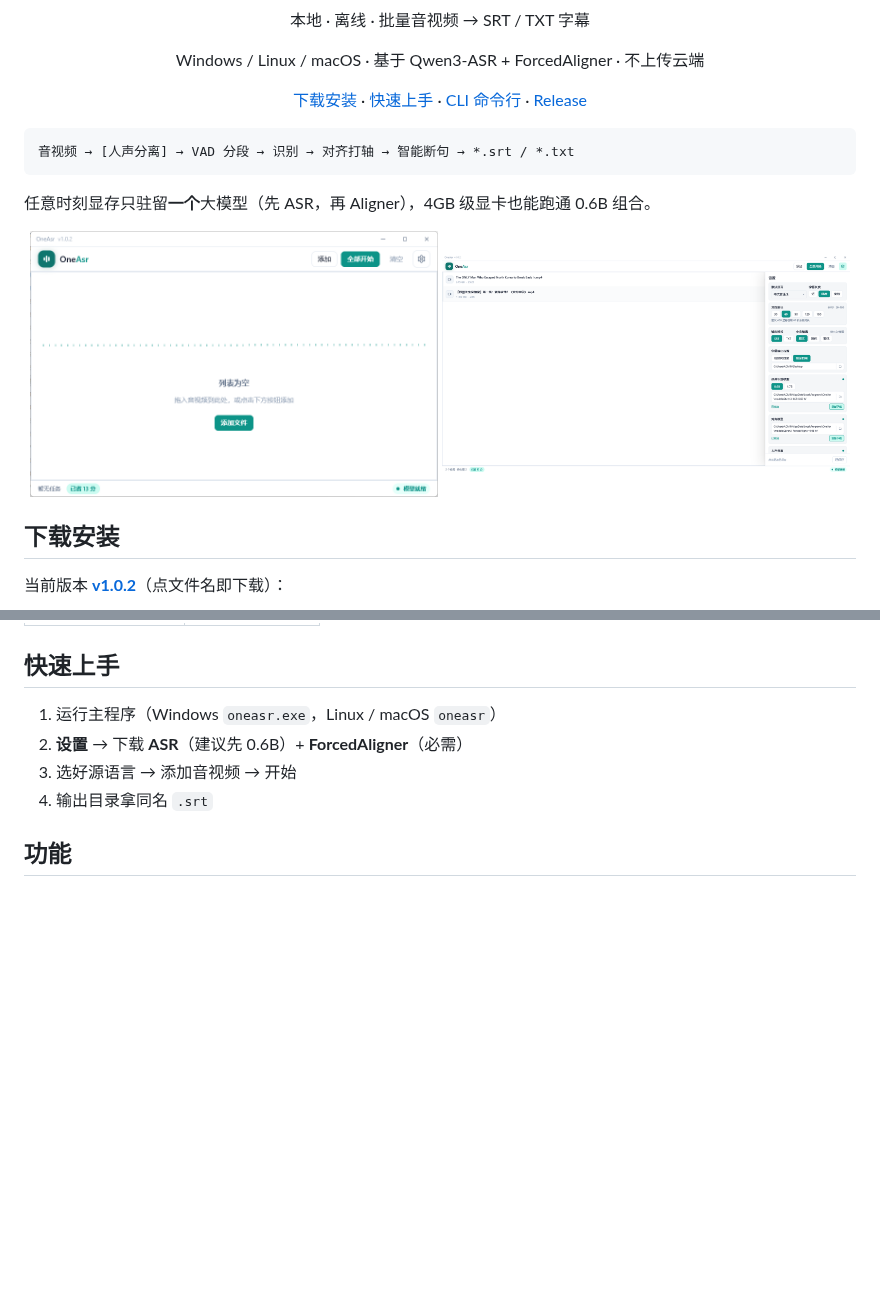
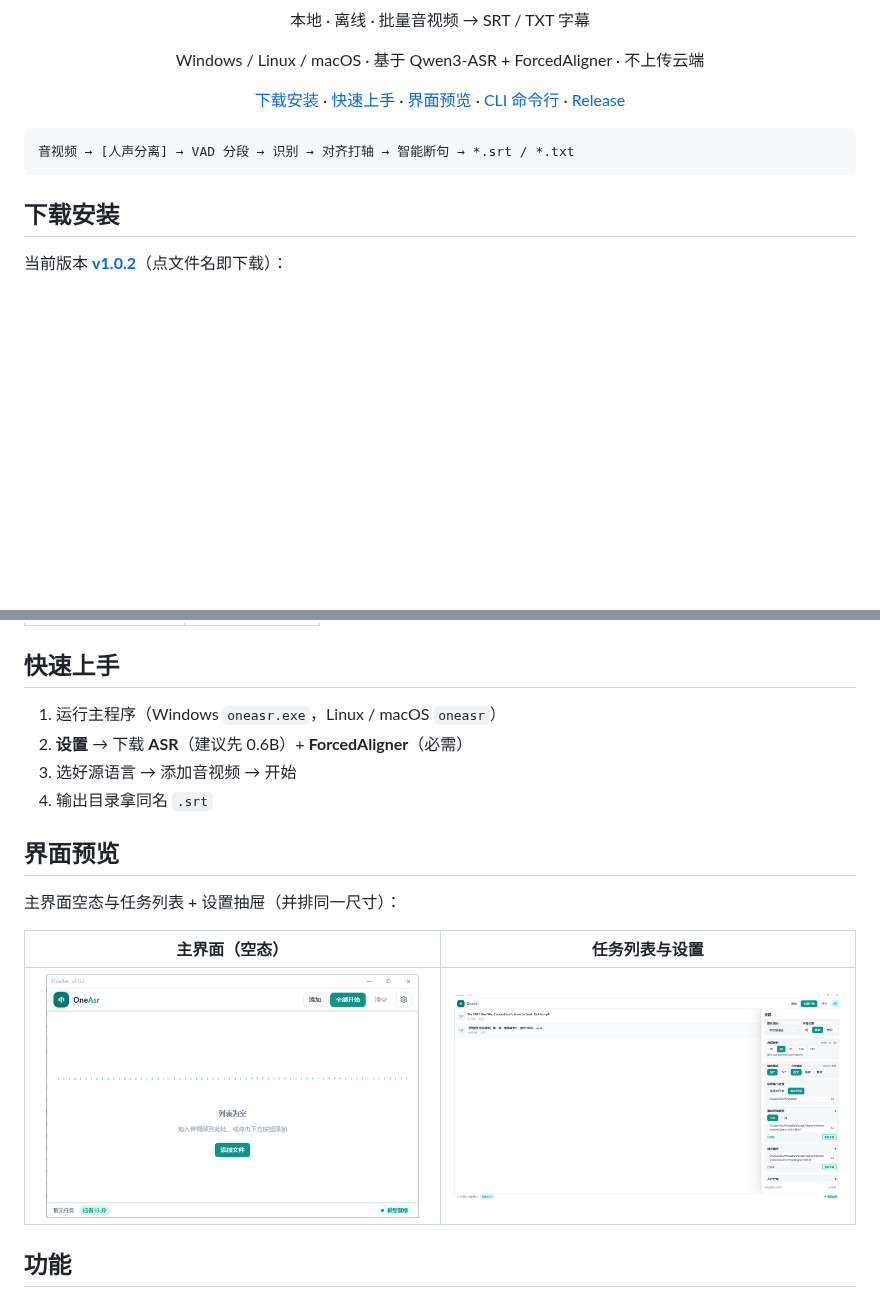
Before and after one commit to eclipse005/OneAsr, a Markdown page: README.md, 2 parts joined by grey strips. Drawn GitHub-style; pictures changed too: docs/images/main.png, docs/images/tasks-settings.png; blank space fills up the shorter version.

Commit message:
docs(readme): 截图统一尺寸并移入界面预览小节
删除显存驻留说明句，正文顶部不再直接堆图；两张截图统一为 1440x900 并排同宽，用户在快速上手后按需查看。

````diff
--- a/README.md
+++ b/README.md
@@ -3,19 +3,12 @@
   <p>本地 · 离线 · 批量音视频 → SRT / TXT 字幕</p>
   <p>Windows / Linux / macOS · 基于 Qwen3-ASR + ForcedAligner · 不上传云端</p>
 
-  [下载安装](#下载安装) · [快速上手](#快速上手) · [CLI 命令行](#cli-命令行) · [Release](https://github.com/eclipse005/OneAsr/releases)
+  [下载安装](#下载安装) · [快速上手](#快速上手) · [界面预览](#界面预览) · [CLI 命令行](#cli-命令行) · [Release](https://github.com/eclipse005/OneAsr/releases)
 </div>
 
 ```text
 音视频 → [人声分离] → VAD 分段 → 识别 → 对齐打轴 → 智能断句 → *.srt / *.txt
 ```
-
-任意时刻显存只驻留**一个**大模型（先 ASR，再 Aligner），4GB 级显卡也能跑通 0.6B 组合。
-
-<p align="center">
-  <img src="docs/images/main.png" width="49%" alt="主界面" />
-  <img src="docs/images/tasks-settings.png" width="49%" alt="任务列表与设置" />
-</p>
 
 ## 下载安装
 
@@ -33,6 +26,14 @@
 2. **设置** → 下载 **ASR**（建议先 0.6B）+ **ForcedAligner**（必需）
 3. 选好源语言 → 添加音视频 → 开始
 4. 输出目录拿同名 `.srt`
+
+## 界面预览
+
+主界面空态与任务列表 + 设置抽屉（并排同一尺寸）：
+
+| 主界面（空态） | 任务列表与设置 |
+|---|---|
+| <img src="docs/images/main.png" width="420" alt="主界面空态" /> | <img src="docs/images/tasks-settings.png" width="420" alt="任务列表与设置抽屉" /> |
 
 ## 功能
 
````
